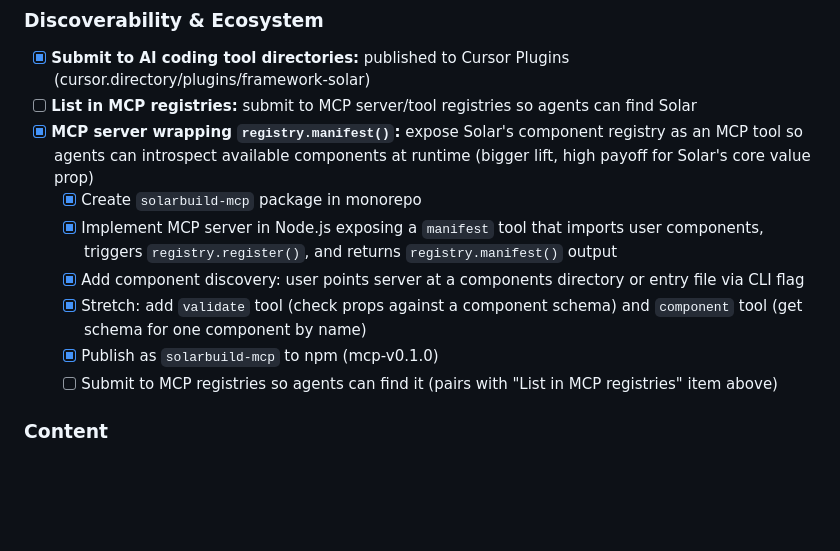
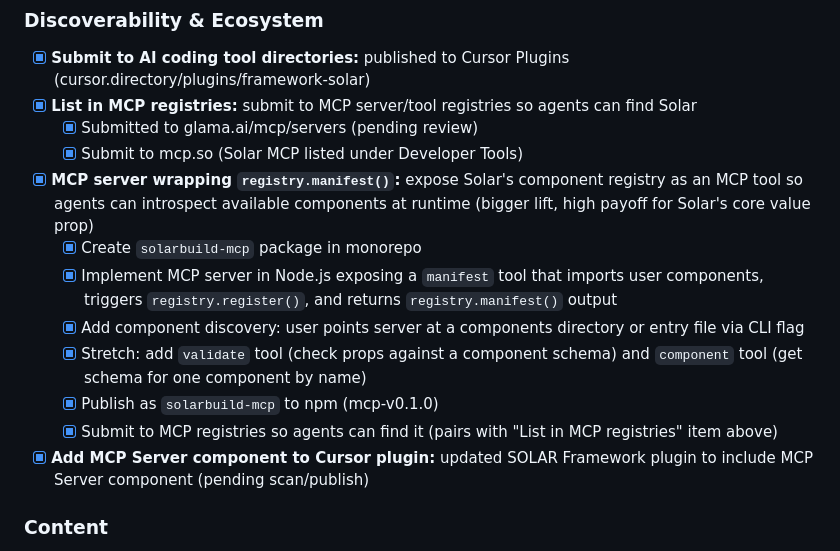
Before and after one commit to Stahlwalker/framework-solar, a Markdown page: docs/todo.md, the part around the change. GitHub-like rendering; blank space fills up the shorter version.

```diff
--- a/docs/todo.md
+++ b/docs/todo.md
@@ -96,14 +96,17 @@
 
 ### Discoverability & Ecosystem
 - [x] **Submit to AI coding tool directories:** published to Cursor Plugins (cursor.directory/plugins/framework-solar)
-- [ ] **List in MCP registries:** submit to MCP server/tool registries so agents can find Solar
+- [x] **List in MCP registries:** submit to MCP server/tool registries so agents can find Solar
+  - [x] Submitted to glama.ai/mcp/servers (pending review)
+  - [x] Submit to mcp.so (Solar MCP listed under Developer Tools)
 - [x] **MCP server wrapping `registry.manifest()`:** expose Solar's component registry as an MCP tool so agents can introspect available components at runtime (bigger lift, high payoff for Solar's core value prop)
   - [x] Create `solarbuild-mcp` package in monorepo
   - [x] Implement MCP server in Node.js exposing a `manifest` tool that imports user components, triggers `registry.register()`, and returns `registry.manifest()` output
   - [x] Add component discovery: user points server at a components directory or entry file via CLI flag
   - [x] Stretch: add `validate` tool (check props against a component schema) and `component` tool (get schema for one component by name)
   - [x] Publish as `solarbuild-mcp` to npm (mcp-v0.1.0)
-  - [ ] Submit to MCP registries so agents can find it (pairs with "List in MCP registries" item above)
+  - [x] Submit to MCP registries so agents can find it (pairs with "List in MCP registries" item above)
+- [x] **Add MCP Server component to Cursor plugin:** updated SOLAR Framework plugin to include MCP Server component (pending scan/publish)
 
 ### Content
 - [ ] **Technical blog posts:** write concrete developer content: "Using Solar with Claude", "Building agent UIs with Solar", "How Solar's registry.manifest() works"
```
Also changed, not shown: README.md (+25 -0 lines).
